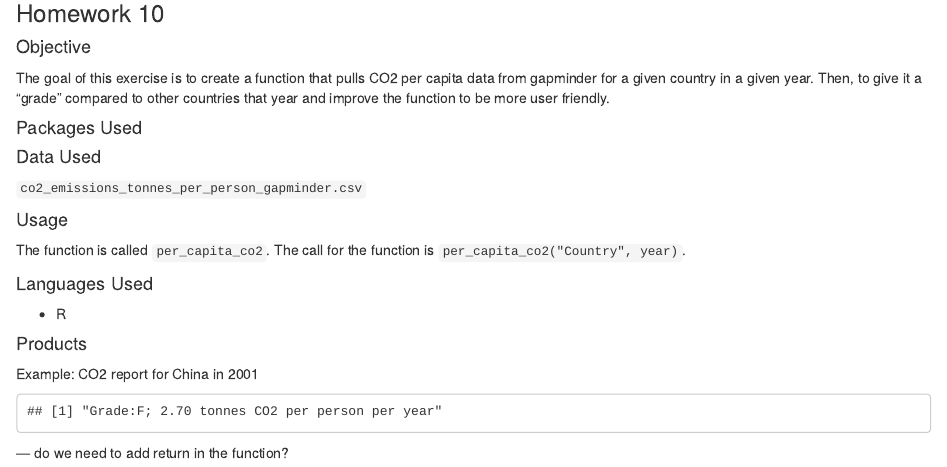
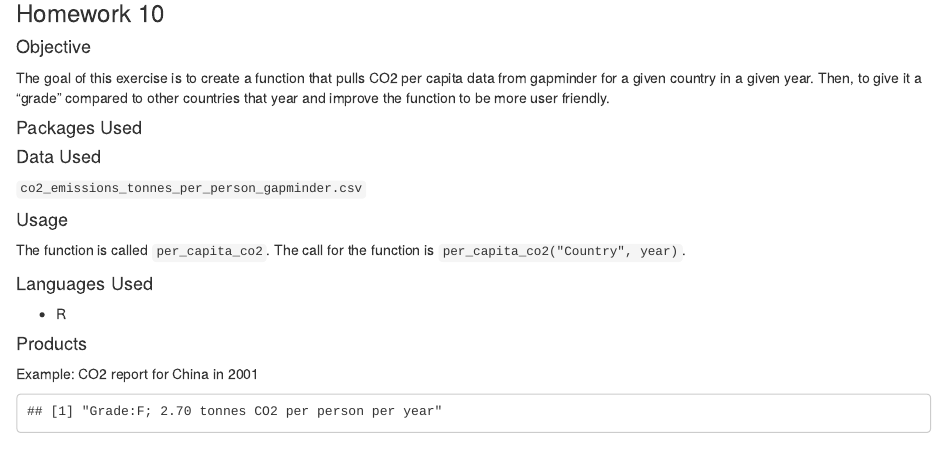
Before and after one commit to sis0004/HW_10, an R Markdown document (HW_10.Rmd): the page in a window 1100 px wide, from 140 px down. Rendered offline with R 4.5, knitr and Pandoc, with nearby package versions; the gapminder table comes from the copy in Python's plotly package.

Commit message:
formatting

````diff
--- a/HW_10.Rmd
+++ b/HW_10.Rmd
@@ -29,4 +29,3 @@ Example: CO2 report for China in 2001
 source("HW_10.R")
 per_capita_co2("China", 2001)
 ```
---- do we need to add return in the function?
````
